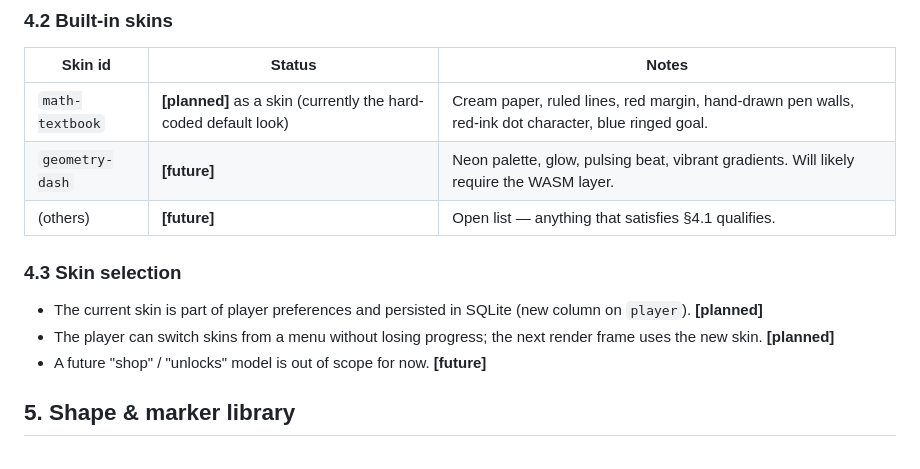
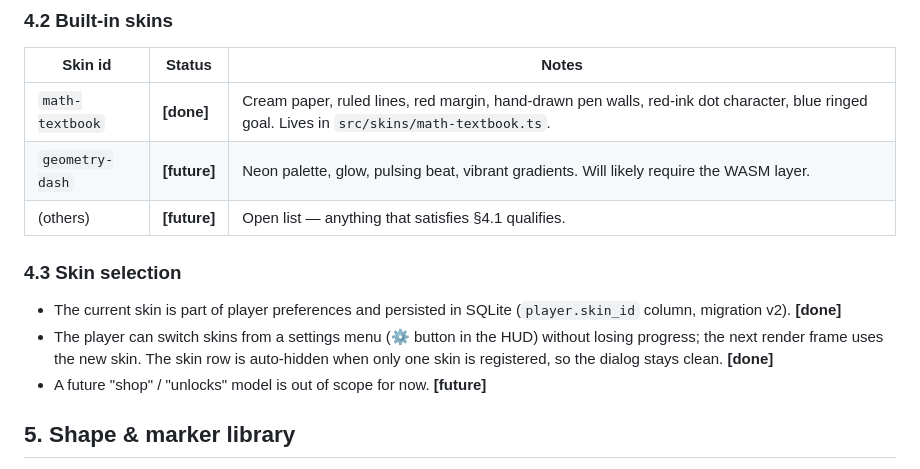
Before and after one commit to LavaZombie7404/aMazeGame, a Markdown page: docs/requirements.md, the part around one of its changes. Drawn GitHub-style.

```diff
--- a/docs/requirements.md
+++ b/docs/requirements.md
@@ -47,14 +47,14 @@ Skins are pure data + a tiny set of pluggable drawing functions; they don't keep
 
 | Skin id           | Status      | Notes                                                                                     |
 |-------------------|-------------|-------------------------------------------------------------------------------------------|
-| `math-textbook`   | **[planned]** as a skin (currently the hard-coded default look) | Cream paper, ruled lines, red margin, hand-drawn pen walls, red-ink dot character, blue ringed goal. |
+| `math-textbook`   | **[done]**    | Cream paper, ruled lines, red margin, hand-drawn pen walls, red-ink dot character, blue ringed goal. Lives in `src/skins/math-textbook.ts`. |
 | `geometry-dash`   | **[future]**  | Neon palette, glow, pulsing beat, vibrant gradients. Will likely require the WASM layer.   |
 | (others)          | **[future]**  | Open list — anything that satisfies §4.1 qualifies.                                        |
 
 ### 4.3 Skin selection
 
-- The current skin is part of player preferences and persisted in SQLite (new column on `player`). **[planned]**
-- The player can switch skins from a menu without losing progress; the next render frame uses the new skin. **[planned]**
+- The current skin is part of player preferences and persisted in SQLite (`player.skin_id` column, migration v2). **[done]**
+- The player can switch skins from a settings menu (⚙ button in the HUD) without losing progress; the next render frame uses the new skin. The skin row is auto-hidden when only one skin is registered, so the dialog stays clean. **[done]**
 - A future "shop" / "unlocks" model is out of scope for now. **[future]**
 
 ## 5. Shape & marker library
```
Also changed, not shown: other parts of docs/requirements.md (+19 -17 lines).
